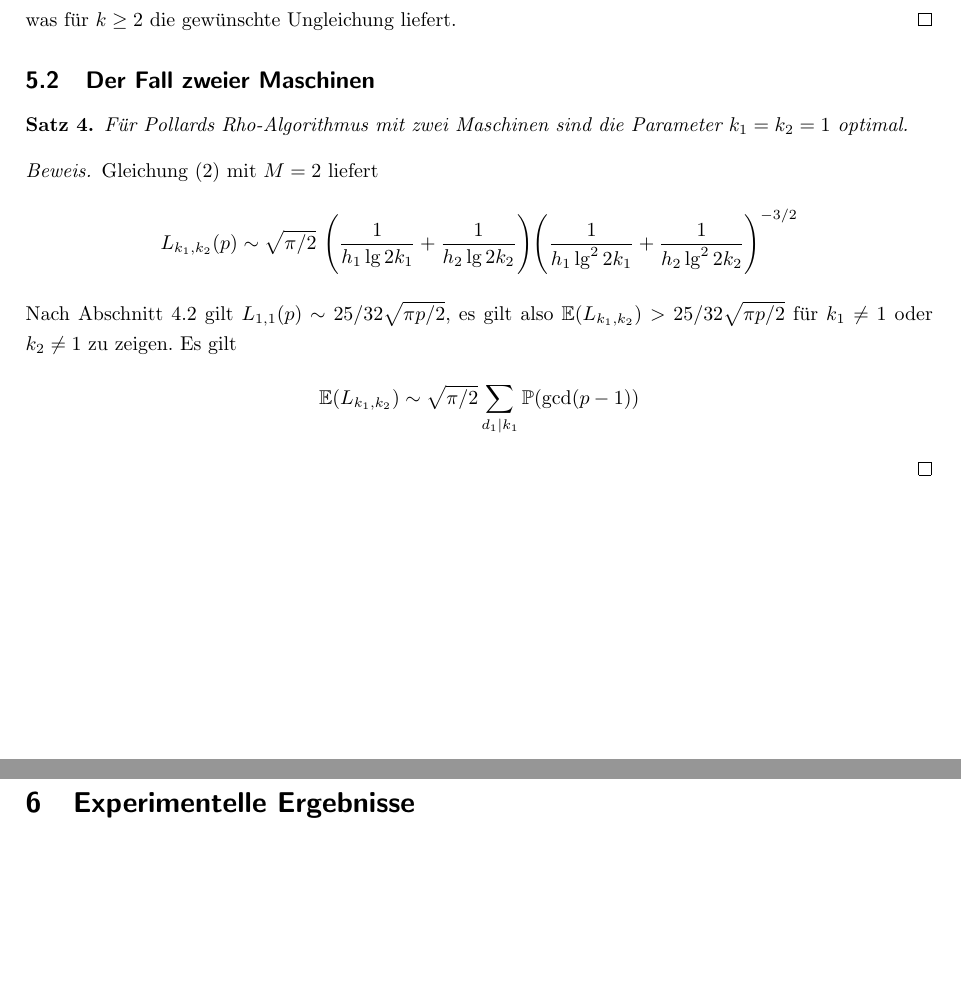
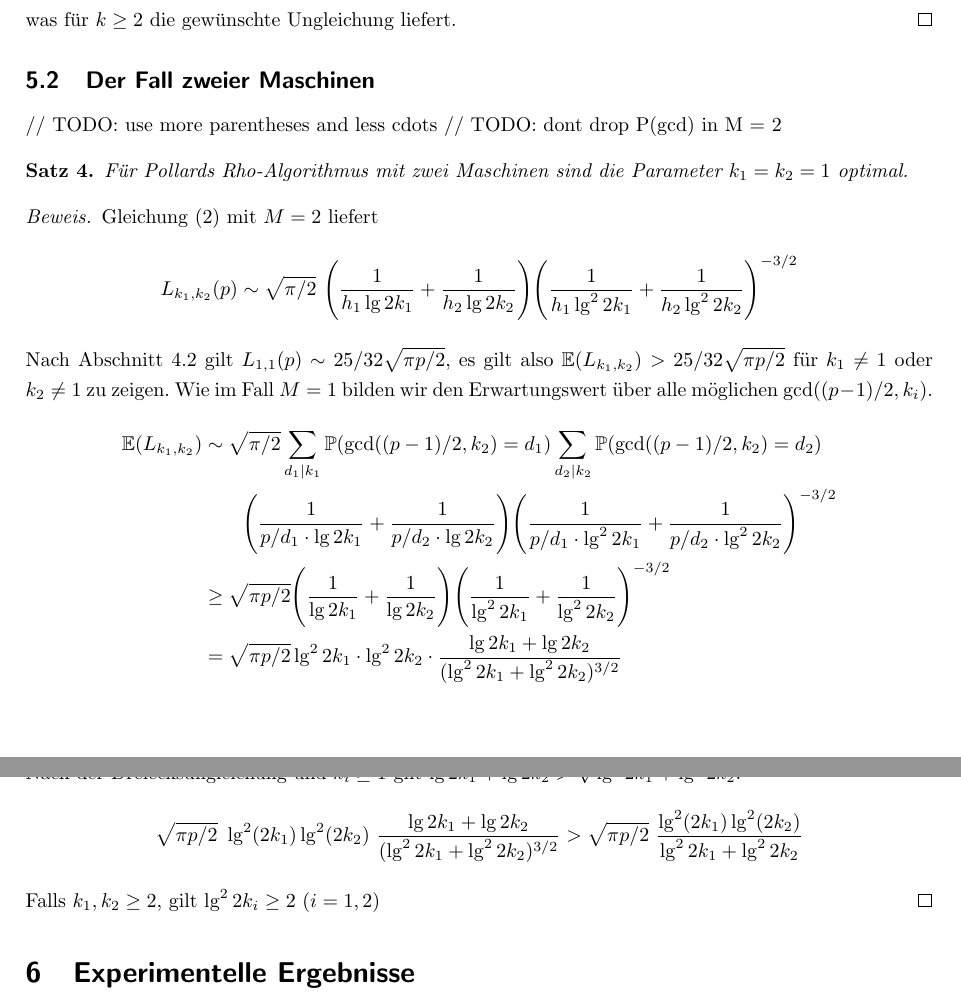
Before and after one commit to finn-rudolph/rhok, a LaTeX document (article/rhok.tex): two parts of pages 10 and 11 of 11, joined at a grey line, cut so that both start at the same text, the shorter picture padded with empty space. Compiled offline with pdfLaTeX.

Commit message:
Begin proof for M = 2

```diff
--- a/article/rhok.tex
+++ b/article/rhok.tex
@@ -338,6 +340,9 @@ In diesem Abschnitt wird die Frage behandelt, wie der Paramter $k$ bei $M$ Masch
 
 \subsection{Der Fall zweier Maschinen}
 
+// TODO: use more parentheses and less cdots
+// TODO: dont drop P(gcd) in M = 2
+
 \begin{theorem}
     Für Pollards Rho-Algorithmus mit zwei Maschinen sind die Parameter $k_1 = k_2 = 1$ optimal.
 \end{theorem}
@@ -347,10 +352,20 @@ In diesem Abschnitt wird die Frage behandelt, wie der Paramter $k$ bei $M$ Masch
     \begin{align*}
         L_{k_1, k_2}(p) \sim \sqrt{\pi / 2} \ \Bigg (\frac 1 {h_1 \lg 2k_1} + \frac 1 {h_2 \lg 2k_2} \Bigg ) \Bigg ( \frac 1 {h_1 \lg^2 2k_1} + \frac 1 {h_2 \lg^2 2k_2} \Bigg )^{-3/2}
     \end{align*}
-    Nach Abschnitt \ref{sec:start2} gilt $L_{1, 1}(p) \sim 25/32 \sqrt{\pi p /2}$, es gilt also $\E(L_{k_1, k_2}) > 25/32 \sqrt{\pi p /2}$ für $k_1 \ne 1$ oder $k_2 \ne 1$ zu zeigen. Es gilt
+    Nach Abschnitt \ref{sec:start2} gilt $L_{1, 1}(p) \sim 25/32 \sqrt{\pi p /2}$, es gilt also $\E(L_{k_1, k_2}) > 25/32 \sqrt{\pi p /2}$ für $k_1 \ne 1$ oder $k_2 \ne 1$ zu zeigen. Wie im Fall $M = 1$ bilden wir den Erwartungswert über alle möglichen $\gcd((p - 1)/2, k_i)$.
     \begin{align*}
-        \E(L_{k_1, k_2}) \sim \sqrt{\pi / 2} \sum_{d_1 | k_1} \P(\gcd(p - 1))
+        \E(L_{k_1, k_2})
+         & \sim \sqrt{\pi / 2} \sum_{d_1 | k_1} \P(\gcd((p - 1)/2, k_2) = d_1) \sum_{d_2 | k_2} \P(\gcd((p - 1)/2, k_2) = d_2)                                                                      \\
+         & \qquad \Bigg (\frac 1 {p / d_1 \cdot \lg 2k_1} + \frac 1 {p / d_2 \cdot \lg 2k_2} \Bigg ) \Bigg ( \frac 1 {p / d_1 \cdot \lg^2 2k_1} + \frac 1 {p / d_2 \cdot \lg^2 2k_2} \Bigg )^{-3/2} \\
+         & \ge \sqrt{\pi p / 2} \Bigg (\frac 1 {\lg 2k_1} + \frac 1 {\lg 2k_2} \Bigg ) \Bigg ( \frac 1 {\lg^2 2k_1} + \frac 1 {\lg^2 2k_2} \Bigg )^{-3/2}                                           \\
+         & = \sqrt {\pi p / 2} \lg^2 2k_1 \cdot \lg^2 2k_2 \cdot \frac {\lg 2k_1 + \lg 2k_2} {(\lg^2 2k_1 + \lg^2 2k_2)^{3/2}}
     \end{align*}
+    Nach der Dreiecksungleichung und $k_i \ge 1$ gilt $\lg 2k_1 + \lg 2k_2 > \sqrt{\lg^2 2k_1 + \lg^2 2k_2}$.
+    \begin{align*}
+        \sqrt {\pi p / 2} \ \lg^2 (2k_1) \lg^2 (2k_2) \ \frac {\lg 2k_1 + \lg 2k_2} {(\lg^2 2k_1 + \lg^2 2k_2)^{3/2}}
+         & >  \sqrt {\pi p / 2} \ \frac {\lg^2 (2k_1) \lg^2 (2k_2)} {\lg^2 2k_1 + \lg^2 2k_2}
+    \end{align*}
+    Falls $k_1, k_2 \ge 2$, gilt $\lg^2 2k_i \ge 2 \ (i = 1, 2)$
 \end{proof}
 
 \section{Experimentelle Ergebnisse}\label{sec:ex}
```
Also changed, not shown: article/rhok.tex (8 more changed lines).
